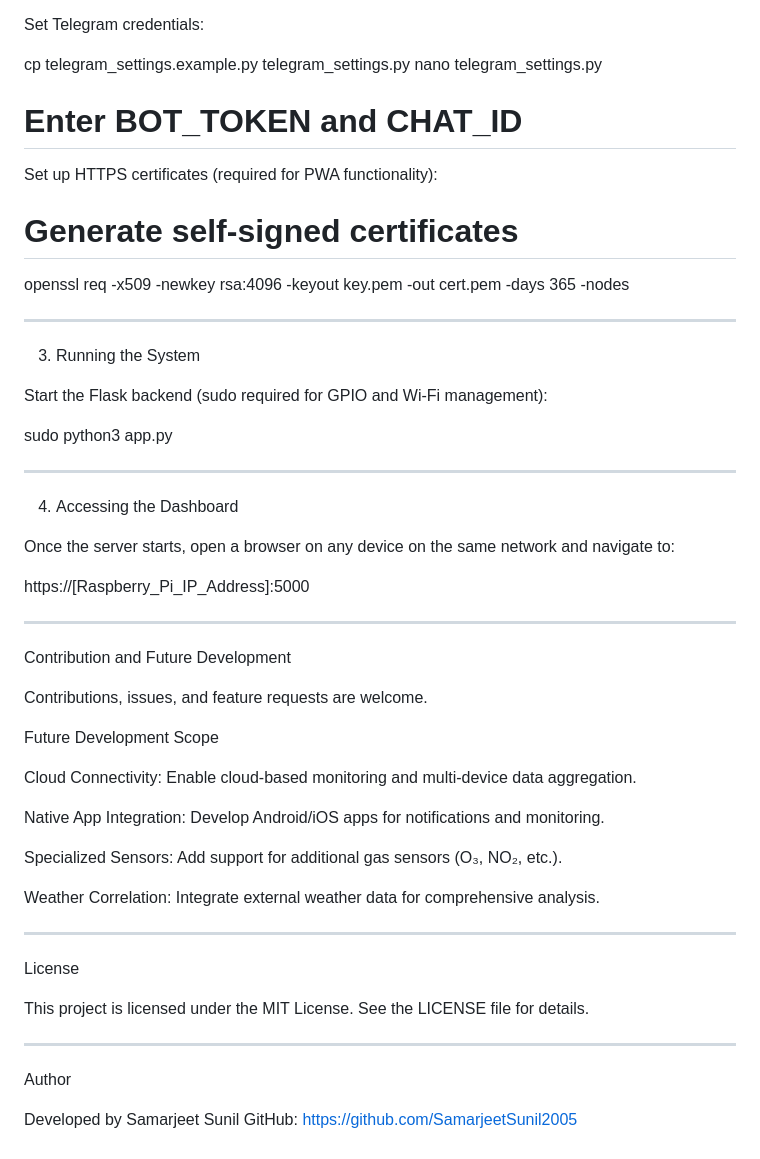
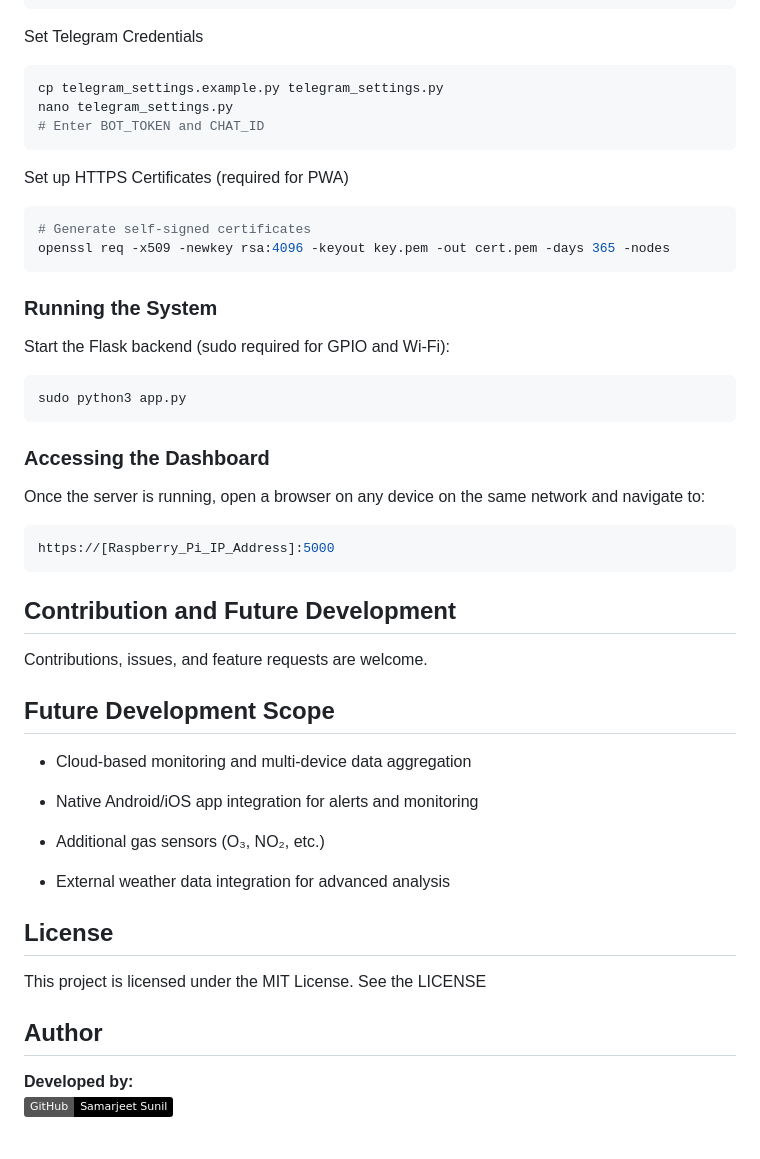
Before and after one commit to SamarjeetSunil2005/AtmosEye, a Markdown page: README.md, the part around one of its changes. GitHub-like rendering; badges without logos.

````diff
--- a/README.md
+++ b/README.md
@@ -144,64 +146,48 @@ Clone the repository:
 git clone https://github.com/SamarjeetSunil2005/AtmosEye.git
 cd AtmosEye
-
-Set Telegram credentials:
-
+```
+Set Telegram Credentials
+```bash
 cp telegram_settings.example.py telegram_settings.py
 nano telegram_settings.py
 # Enter BOT_TOKEN and CHAT_ID
-
-Set up HTTPS certificates (required for PWA functionality):
-
+```
+Set up HTTPS Certificates (required for PWA)
+```bash
 # Generate self-signed certificates
 openssl req -x509 -newkey rsa:4096 -keyout key.pem -out cert.pem -days 365 -nodes
+```
+### Running the System
 
+Start the Flask backend (sudo required for GPIO and Wi-Fi):
+```bash
+sudo python3 app.py
+```
+### Accessing the Dashboard
 
----
-
-3. Running the System
-
-Start the Flask backend (sudo required for GPIO and Wi-Fi management):
-
-sudo python3 app.py
-
-
----
-
-4. Accessing the Dashboard
-
-Once the server starts, open a browser on any device on the same network and navigate to:
-
+Once the server is running, open a browser on any device on the same network and navigate to:
+```bash
 https://[Raspberry_Pi_IP_Address]:5000
-
-
----
-
-Contribution and Future Development
+```
+## Contribution and Future Development
 
 Contributions, issues, and feature requests are welcome.
 
-Future Development Scope
+## Future Development Scope
 
-Cloud Connectivity: Enable cloud-based monitoring and multi-device data aggregation.
+- Cloud-based monitoring and multi-device data aggregation
 
-Native App Integration: Develop Android/iOS apps for notifications and monitoring.
+- Native Android/iOS app integration for alerts and monitoring
 
-Specialized Sensors: Add support for additional gas sensors (O₃, NO₂, etc.).
+- Additional gas sensors (O₃, NO₂, etc.)
 
-Weather Correlation: Integrate external weather data for comprehensive analysis.
+- External weather data integration for advanced analysis
 
+## License
+This project is licensed under the MIT License.
+See the LICENSE
 
+## Author
 
----
-
-License
-
-This project is licensed under the MIT License. See the LICENSE file for details.
-
-
----
-
-Author
-
-Developed by Samarjeet Sunil
-GitHub: https://github.com/SamarjeetSunil2005
+**Developed by:**
+[![GitHub – Samarjeet Sunil](https://img.shields.io/badge/GitHub-Samarjeet%20Sunil-black?logo=github)](https://github.com/SamarjeetSunil2005)
````
Also changed, not shown: other parts of README.md (+103 -101 lines).
